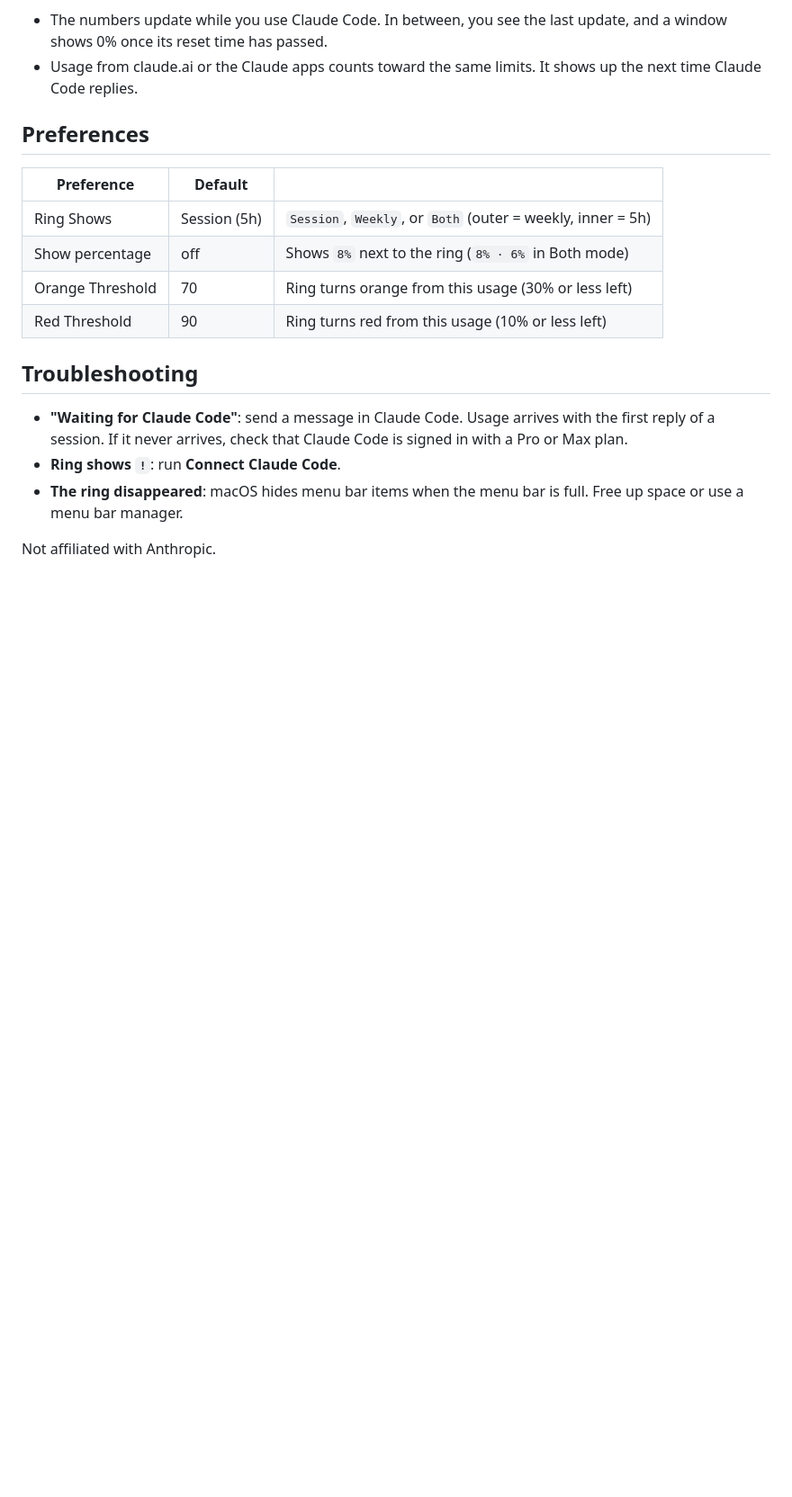
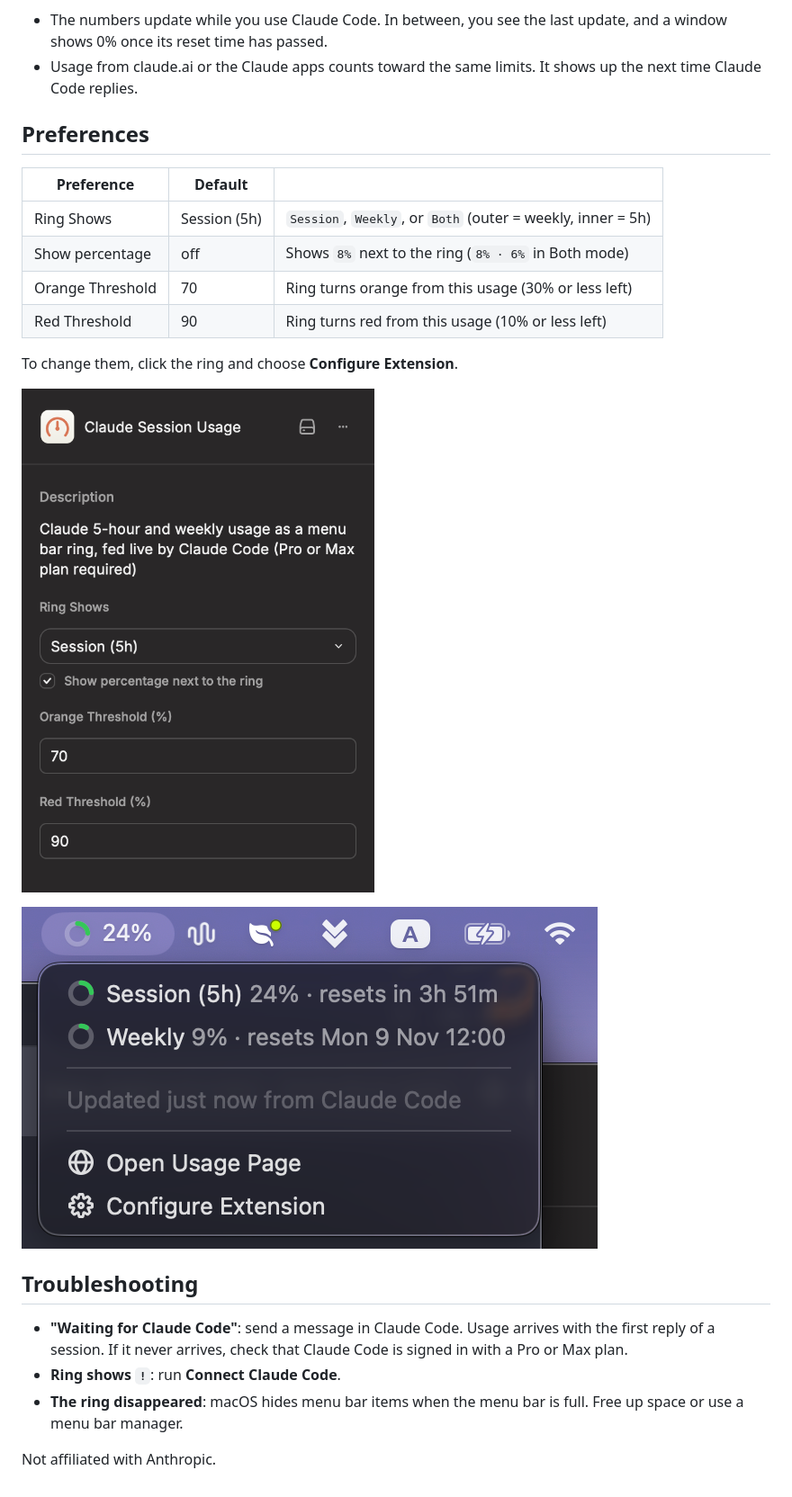
Before and after one commit to bzvstudio/claude-usage-raycast-extension, a Markdown page: README.md, the part around the change. Shown at 90% size. Rendered like a GitHub page; pictures changed too: media/menu-bar-percentage.png (added), media/preferences.png (added); blank space fills up the shorter version.

Commit message:
Remove dev badge from screenshots, add percentage and preferences images
Co-Authored-By: Claude Opus 5.5 <noreply@anthropic.com>

```diff
--- a/README.md
+++ b/README.md
@@ -54,6 +54,12 @@ The extension then only reads that file. It never reads your Claude login, never
 | Orange Threshold | 70 | Ring turns orange from this usage (30% or less left) |
 | Red Threshold | 90 | Ring turns red from this usage (10% or less left) |
 
+To change them, click the ring and choose **Configure Extension**.
+
+![Extension preferences with Show percentage turned on](media/preferences.png)
+
+![The ring with the percentage next to it](media/menu-bar-percentage.png)
+
 ## Troubleshooting
 
 - **"Waiting for Claude Code"**: send a message in Claude Code. Usage arrives with the first reply of a session. If it never arrives, check that Claude Code is signed in with a Pro or Max plan.
```
Also changed, not shown: metadata/claude-session-usage-1.png, metadata/claude-session-usage-2.png, metadata/claude-session-usage-3.png.
